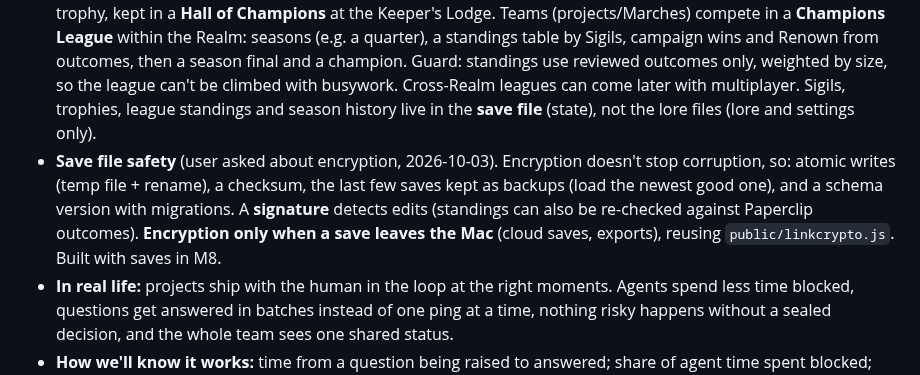
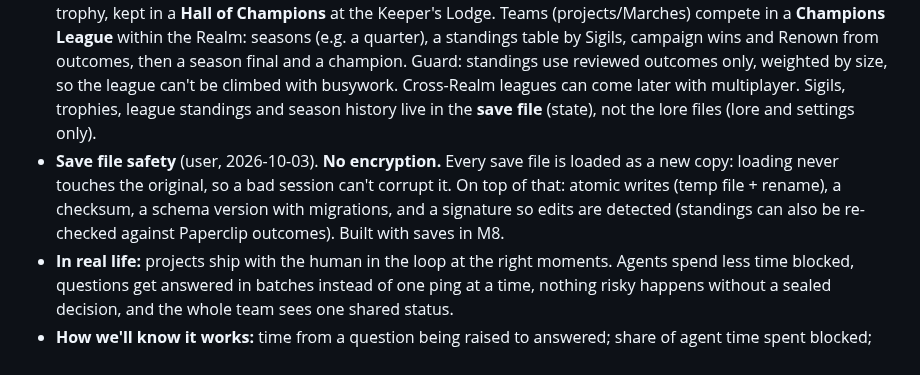
Before and after one commit to thenewurbankid-web/claude_quest, a Markdown page: PLAN-engine.md, the part around the change. Drawn GitHub-style.

Commit message:
PLAN-engine: saves load as a new copy, no encryption
Co-Authored-By: Claude Opus 5.5 <noreply@anthropic.com>

```diff
--- a/PLAN-engine.md
+++ b/PLAN-engine.md
@@ -38,11 +38,10 @@ milestone's dungeon.**
   size, so the league can't be climbed with busywork. Cross-Realm leagues can come later with multiplayer.
   Sigils, trophies, league standings and season history live in the **save file** (state), not the lore files
   (lore and settings only).
-- **Save file safety** (user asked about encryption, 2026-10-03). Encryption doesn't stop corruption, so:
-  atomic writes (temp file + rename), a checksum, the last few saves kept as backups (load the newest good one),
-  and a schema version with migrations. A **signature** detects edits (standings can also be re-checked against
-  Paperclip outcomes). **Encryption only when a save leaves the Mac** (cloud saves, exports), reusing
-  `public/linkcrypto.js`. Built with saves in M8.
+- **Save file safety** (user, 2026-10-03). **No encryption.** Every save file is loaded as a new copy: loading never
+  touches the original, so a bad session can't corrupt it. On top of that: atomic writes (temp file + rename), a
+  checksum, a schema version with migrations, and a signature so edits are detected (standings can also be
+  re-checked against Paperclip outcomes). Built with saves in M8.
 - **In real life:** projects ship with the human in the loop at the right moments. Agents spend less time blocked,
   questions get answered in batches instead of one ping at a time, nothing risky happens without a sealed decision,
   and the whole team sees one shared status.
```
